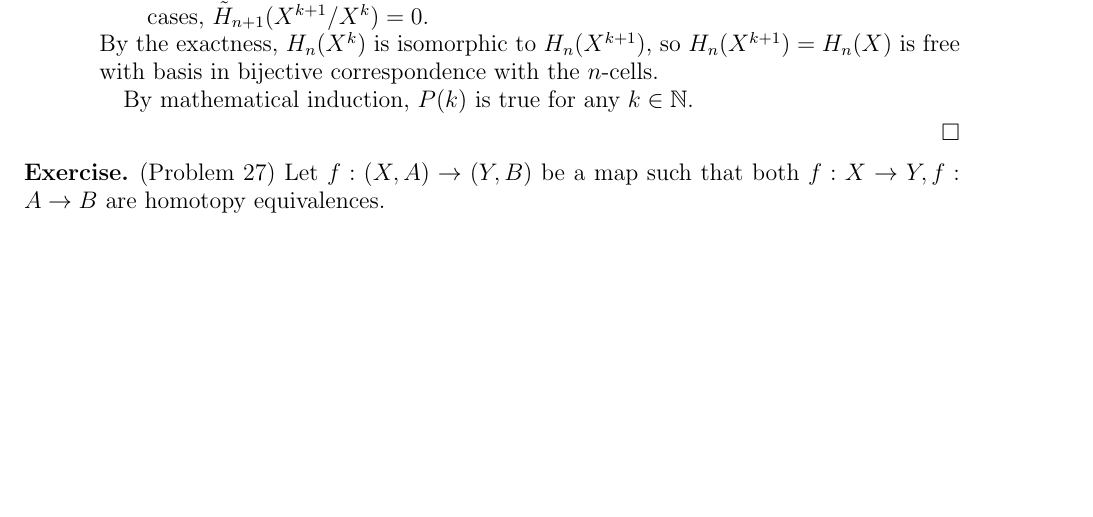
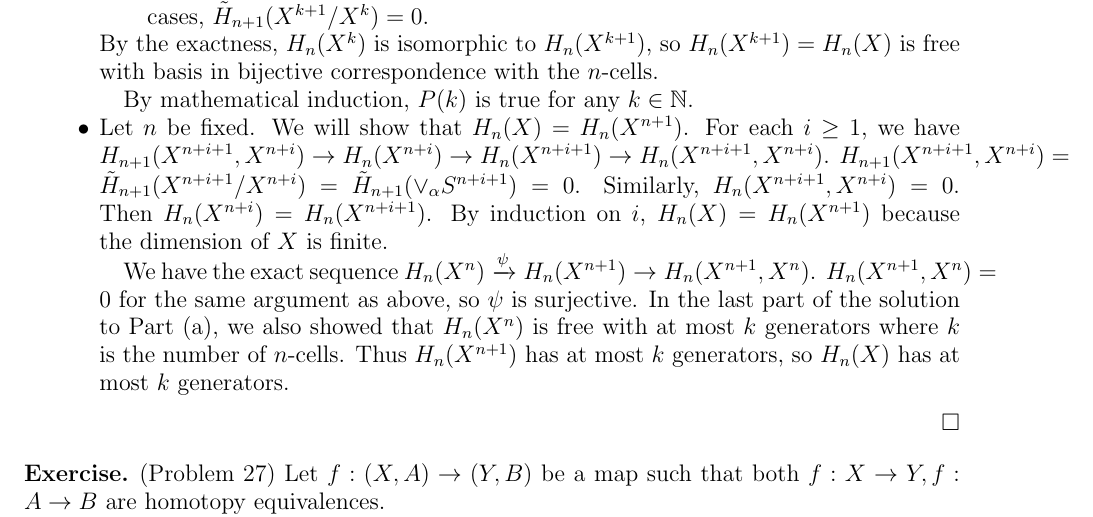
Before and after one commit to hidenori-shinohara/courses, a LaTeX problem sheet (math611/hw9/math-611-due-11-13.tex): part of page 2 of 3, cut so that both start at the same text, the shorter picture padded with empty space. Compiled offline with pdfLaTeX.

Commit message:
Finish AT homework

```diff
--- a/math611/hw9/math-611-due-11-13.tex
+++ b/math611/hw9/math-611-due-11-13.tex
@@ -150,6 +150,19 @@ $ $
       By the exactness, $H_n(X^k)$ is isomorphic to $H_n(X^{k + 1})$, so $H_n(X^{k + 1}) = H_n(X)$ is free with basis in bijective correspondence with the $n$-cells.
 
       By mathematical induction, $P(k)$ is true for any $k \in \mathbb{N}$.
+    \item
+      Let $n$ be fixed.
+      We will show that $H_n(X) = H_n(X^{n + 1})$.
+      For each $i \geq 1$, we have $H_{n + 1}(X^{n + i + 1}, X^{n + i}) \rightarrow H_{n}(X^{n + i}) \rightarrow H_{n}(X^{n + i + 1}) \rightarrow H_n(X^{n + i + 1}, X^{n + i})$.
+      $H_{n + 1}(X^{n + i + 1}, X^{n + i}) = \tilde{H}_{n + 1}(X^{n + i + 1} / X^{n + i}) = \tilde{H}_{n + 1}(\vee_{\alpha} S^{n + i + 1}) = 0$.
+      Similarly, $H_n(X^{n + i + 1}, X^{n + i}) = 0$.
+      Then $H_{n}(X^{n + i}) = H_n(X^{n + i + 1})$.
+      By induction on $i$, $H_n(X) = H_n(X^{n + 1})$ because the dimension of $X$ is finite.
+
+      We have the exact sequence $H_n(X^n) \xrightarrow{\psi} H_n(X^{n + 1}) \rightarrow H_n(X^{n + 1}, X^n)$.
+      $H_n(X^{n + 1}, X^n) = 0$ for the same argument as above, so $\psi$ is surjective.
+      In the last part of the solution to Part (a), we also showed that $H_n(X^n)$ is free with at most $k$ generators where $k$ is the number of $n$-cells.
+      Thus $H_n(X^{n + 1})$ has at most $k$ generators, so $H_n(X)$ has at most $k$ generators.
   \end{itemize}
 \end{proof}
 
```
Also changed, not shown: math611/hw9/math-611-due-11-13.pdf.
